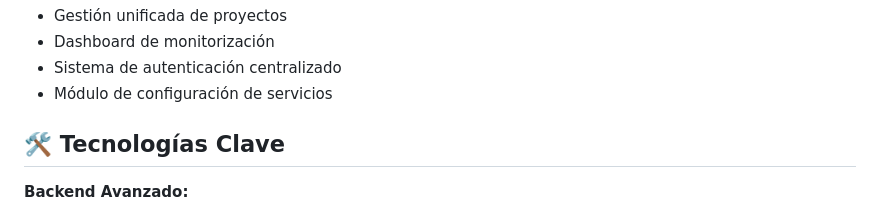
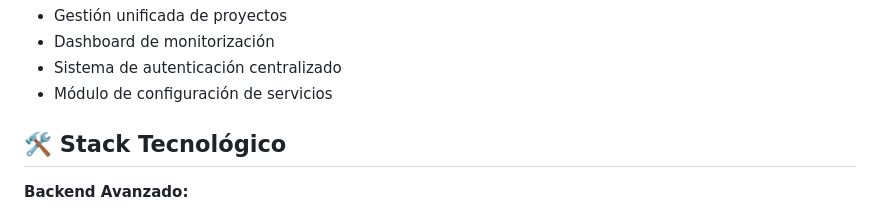
Before and after one commit to WoMo-Solucions/WoMo_Solucions, a Markdown page: README.md, the part around one of its changes. Drawn GitHub-style.

```diff
--- a/README.md
+++ b/README.md
@@ -14,7 +14,7 @@ Plataforma tecnológica central desarrollada por **WoMo Studio** para gestión i
 - Sistema de autenticación centralizado
 - Módulo de configuración de servicios
 
-## 🛠 Tecnologías Clave
+## 🛠 Stack Tecnológico
 
 **Backend Avanzado:**
 - Python Flask como núcleo
```
Also changed, not shown: other parts of README.md (+2 -2 lines).
